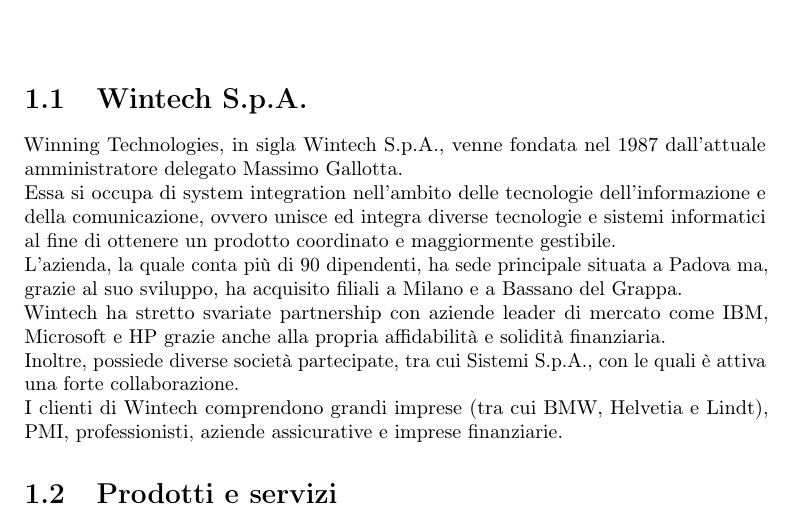
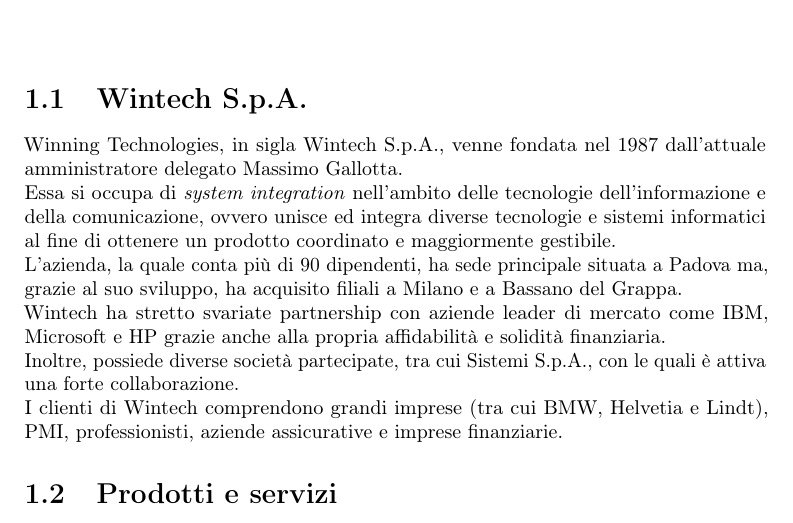
Before and after one commit to SirBeeow/Tesi, a LaTeX thesis (thesis.tex, which reads chapters/C1_contestoAziendale.tex): part of page 6 of 18, cut so that both start at the same text. Compiled offline with pdfLaTeX.

Commit message:
prova corsivo

```diff
--- a/chapters/C1_contestoAziendale.tex
+++ b/chapters/C1_contestoAziendale.tex
@@ -3,7 +3,7 @@
 
 \section{Wintech S.p.A.}
 Winning Technologies, in sigla Wintech S.p.A., venne fondata nel 1987 dall'attuale amministratore delegato Massimo Gallotta.\\
-Essa si occupa di system integration nell'ambito delle tecnologie dell'informazione e della comunicazione, ovvero unisce ed integra diverse tecnologie e sistemi informatici al fine di ottenere un prodotto coordinato e maggiormente gestibile.\\
+Essa si occupa di \textit{system integration} nell'ambito delle tecnologie dell'informazione e della comunicazione, ovvero unisce ed integra diverse tecnologie e sistemi informatici al fine di ottenere un prodotto coordinato e maggiormente gestibile.\\
 L'azienda, la quale conta più di 90 dipendenti, ha sede principale situata a Padova ma, grazie al suo sviluppo, ha acquisito filiali a Milano e a Bassano del Grappa.\\
 Wintech ha stretto svariate partnership con aziende leader di mercato come IBM, Microsoft e HP grazie anche alla propria affidabilità e solidità finanziaria.\\
 Inoltre, possiede diverse società partecipate, tra cui Sistemi S.p.A., con le quali è attiva una forte collaborazione.\\
```
Also changed, not shown: thesis.pdf.
